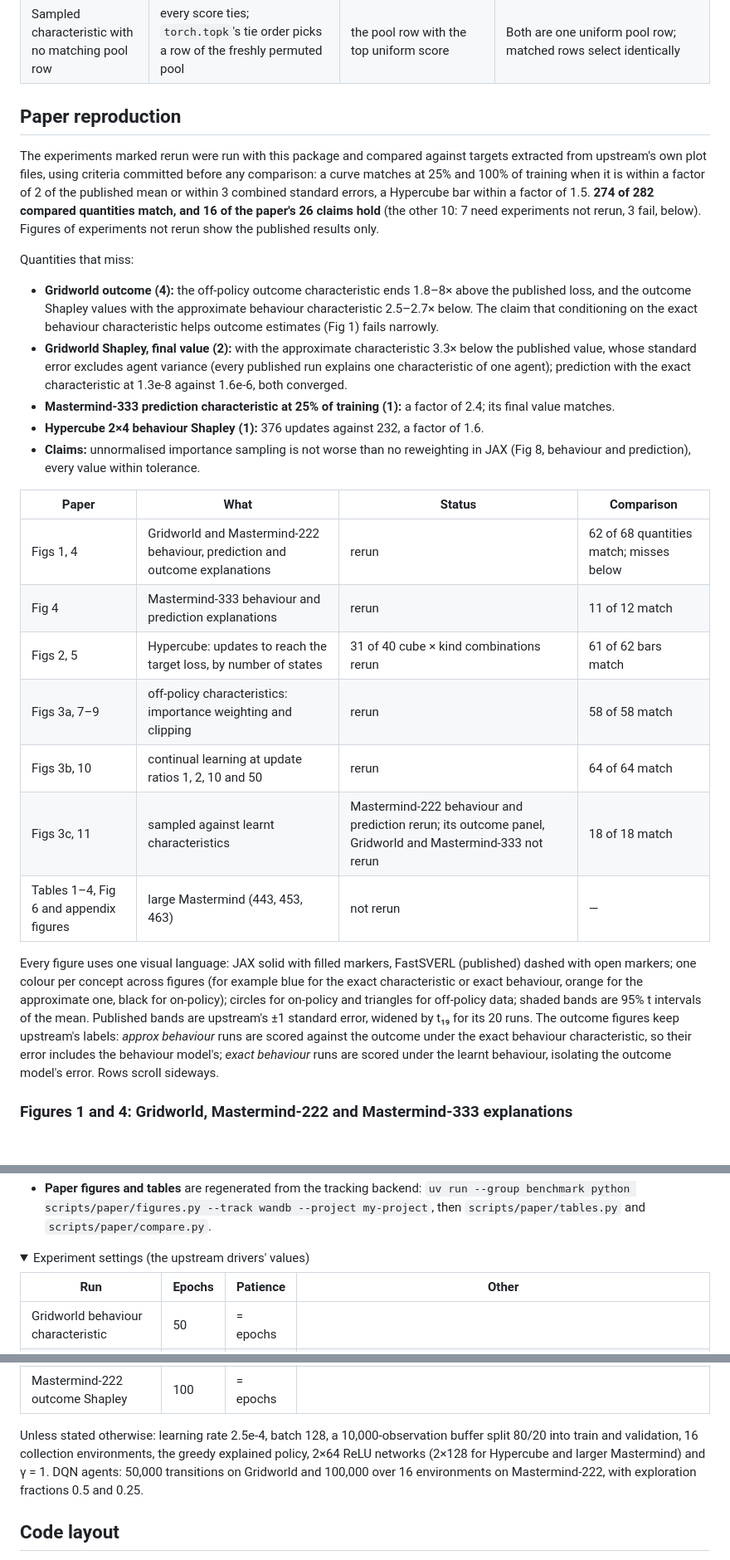
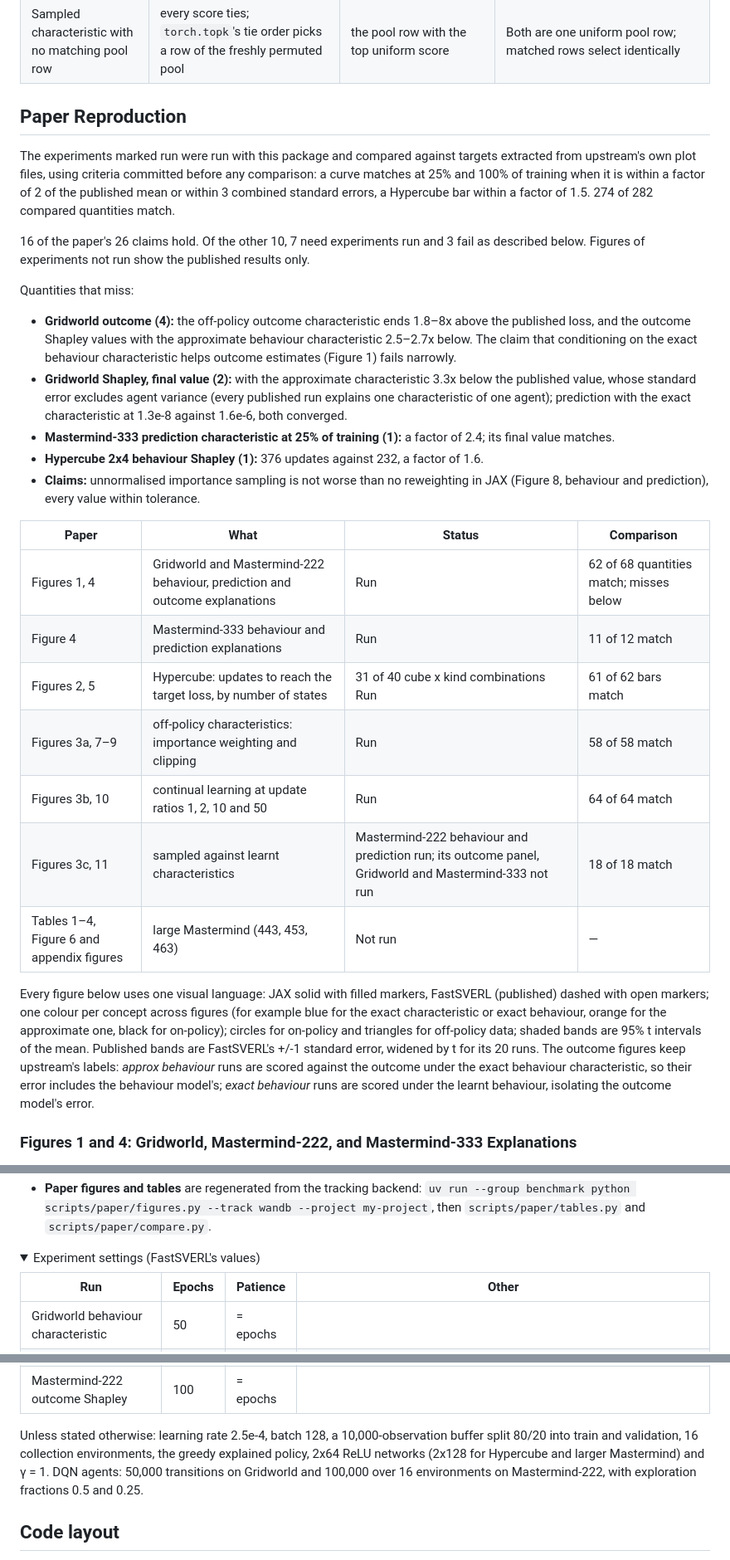
Before and after one commit to farazeid/jax-shapley, a Markdown page: README.md, 3 parts joined by grey strips. Shown at 83% size. Drawn GitHub-style; folded sections open; blank space fills up the shorter version.

```diff
--- a/README.md
+++ b/README.md
@@ -78,29 +92,31 @@ The raw parity results (`envs-port--parity--{cpu,gpu}.csv`), the statistical com
 
 </details>
 
-## Paper reproduction
+## Paper Reproduction
 
-The experiments marked rerun were run with this package and compared against targets extracted from upstream's own plot files, using criteria committed before any comparison: a curve matches at 25% and 100% of training when it is within a factor of 2 of the published mean or within 3 combined standard errors, a Hypercube bar within a factor of 1.5. **274 of 282 compared quantities match, and 16 of the paper's 26 claims hold** (the other 10: 7 need experiments not rerun, 3 fail, below). Figures of experiments not rerun show the published results only.
+The experiments marked run were run with this package and compared against targets extracted from upstream's own plot files, using criteria committed before any comparison: a curve matches at 25% and 100% of training when it is within a factor of 2 of the published mean or within 3 combined standard errors, a Hypercube bar within a factor of 1.5. 274 of 282 compared quantities match.
+
+16 of the paper's 26 claims hold. Of the other 10, 7 need experiments run and 3 fail as described below. Figures of experiments not run show the published results only.
 
 Quantities that miss:
 
-- **Gridworld outcome (4):** the off-policy outcome characteristic ends 1.8–8× above the published loss, and the outcome Shapley values with the approximate behaviour characteristic 2.5–2.7× below. The claim that conditioning on the exact behaviour characteristic helps outcome estimates (Fig 1) fails narrowly.
-- **Gridworld Shapley, final value (2):** with the approximate characteristic 3.3× below the published value, whose standard error excludes agent variance (every published run explains one characteristic of one agent); prediction with the exact characteristic at 1.3e-8 against 1.6e-6, both converged.
+- **Gridworld outcome (4):** the off-policy outcome characteristic ends 1.8–8x above the published loss, and the outcome Shapley values with the approximate behaviour characteristic 2.5–2.7x below. The claim that conditioning on the exact behaviour characteristic helps outcome estimates (Figure 1) fails narrowly.
+- **Gridworld Shapley, final value (2):** with the approximate characteristic 3.3x below the published value, whose standard error excludes agent variance (every published run explains one characteristic of one agent); prediction with the exact characteristic at 1.3e-8 against 1.6e-6, both converged.
 - **Mastermind-333 prediction characteristic at 25% of training (1):** a factor of 2.4; its final value matches.
-- **Hypercube 2×4 behaviour Shapley (1):** 376 updates against 232, a factor of 1.6.
-- **Claims:** unnormalised importance sampling is not worse than no reweighting in JAX (Fig 8, behaviour and prediction), every value within tolerance.
+- **Hypercube 2x4 behaviour Shapley (1):** 376 updates against 232, a factor of 1.6.
+- **Claims:** unnormalised importance sampling is not worse than no reweighting in JAX (Figure 8, behaviour and prediction), every value within tolerance.
 
 | Paper | What | Status | Comparison |
 | --- | --- | --- | --- |
-| Figs 1, 4 | Gridworld and Mastermind-222 behaviour, prediction and outcome explanations | rerun | 62 of 68 quantities match; misses below |
-| Fig 4 | Mastermind-333 behaviour and prediction explanations | rerun | 11 of 12 match |
-| Figs 2, 5 | Hypercube: updates to reach the target loss, by number of states | 31 of 40 cube × kind combinations rerun | 61 of 62 bars match |
-| Figs 3a, 7–9 | off-policy characteristics: importance weighting and clipping | rerun | 58 of 58 match |
-| Figs 3b, 10 | continual learning at update ratios 1, 2, 10 and 50 | rerun | 64 of 64 match |
-| Figs 3c, 11 | sampled against learnt characteristics | Mastermind-222 behaviour and prediction rerun; its outcome panel, Gridworld and Mastermind-333 not rerun | 18 of 18 match |
-| Tables 1–4, Fig 6 and appendix figures | large Mastermind (443, 453, 463) | not rerun | — |
+| Figures 1, 4 | Gridworld and Mastermind-222 behaviour, prediction and outcome explanations | Run | 62 of 68 quantities match; misses below |
+| Figure 4 | Mastermind-333 behaviour and prediction explanations | Run | 11 of 12 match |
+| Figures 2, 5 | Hypercube: updates to reach the target loss, by number of states | 31 of 40 cube x kind combinations Run | 61 of 62 bars match |
+| Figures 3a, 7–9 | off-policy characteristics: importance weighting and clipping | Run | 58 of 58 match |
+| Figures 3b, 10 | continual learning at update ratios 1, 2, 10 and 50 | Run | 64 of 64 match |
+| Figures 3c, 11 | sampled against learnt characteristics | Mastermind-222 behaviour and prediction run; its outcome panel, Gridworld and Mastermind-333 not run | 18 of 18 match |
+| Tables 1–4, Figure 6 and appendix figures | large Mastermind (443, 453, 463) | Not run | — |
 
-Every figure uses one visual language: JAX solid with filled markers, FastSVERL (published) dashed with open markers; one colour per concept across figures (for example blue for the exact characteristic or exact behaviour, orange for the approximate one, black for on-policy); circles for on-policy and triangles for off-policy data; shaded bands are 95% t intervals of the mean. Published bands are upstream's ±1 standard error, widened by t₁₉ for its 20 runs. The outcome figures keep upstream's labels: *approx behaviour* runs are scored against the outcome under the exact behaviour characteristic, so their error includes the behaviour model's; *exact behaviour* runs are scored under the learnt behaviour, isolating the outcome model's error. Rows scroll sideways.
+Every figure below uses one visual language: JAX solid with filled markers, FastSVERL (published) dashed with open markers; one colour per concept across figures (for example blue for the exact characteristic or exact behaviour, orange for the approximate one, black for on-policy); circles for on-policy and triangles for off-policy data; shaded bands are 95% t intervals of the mean. Published bands are FastSVERL's +/-1 standard error, widened by t for its 20 runs. The outcome figures keep upstream's labels: *approx behaviour* runs are scored against the outcome under the exact behaviour characteristic, so their error includes the behaviour model's; *exact behaviour* runs are scored under the learnt behaviour, isolating the outcome model's error.
 
-### Figures 1 and 4: Gridworld, Mastermind-222 and Mastermind-333 explanations
+### Figures 1 and 4: Gridworld, Mastermind-222, and Mastermind-333 Explanations
 
@@ -275,7 +284,7 @@ uv run python -m jax_shapley.main mastermind222_behaviour --shapley.1.train.epoc
 - **Paper figures and tables** are regenerated from the tracking backend: `uv run --group benchmark python scripts/paper/figures.py --track wandb --project my-project`, then `scripts/paper/tables.py` and `scripts/paper/compare.py`.
 
 <details>
-<summary>Experiment settings (the upstream drivers' values)</summary>
+<summary>Experiment settings (FastSVERL's values)</summary>
 
 | Run | Epochs | Patience | Other |
 | --- | --- | --- | --- |
@@ -293,7 +302,7 @@ uv run python -m jax_shapley.main mastermind222_behaviour --shapley.1.train.epoc
 | Mastermind-222 outcome, on-policy | — | — | 200,000 steps over 16 environments, batch 64, τ 0.01 |
 | Mastermind-222 outcome Shapley | 100 | = epochs | |
 
-Unless stated otherwise: learning rate 2.5e-4, batch 128, a 10,000-observation buffer split 80/20 into train and validation, 16 collection environments, the greedy explained policy, 2×64 ReLU networks (2×128 for Hypercube and larger Mastermind) and γ = 1. DQN agents: 50,000 transitions on Gridworld and 100,000 over 16 environments on Mastermind-222, with exploration fractions 0.5 and 0.25.
+Unless stated otherwise: learning rate 2.5e-4, batch 128, a 10,000-observation buffer split 80/20 into train and validation, 16 collection environments, the greedy explained policy, 2x64 ReLU networks (2x128 for Hypercube and larger Mastermind) and γ = 1. DQN agents: 50,000 transitions on Gridworld and 100,000 over 16 environments on Mastermind-222, with exploration fractions 0.5 and 0.25.
 
 </details>
 
```
Also changed, not shown: other parts of README.md (+113 -98 lines).
